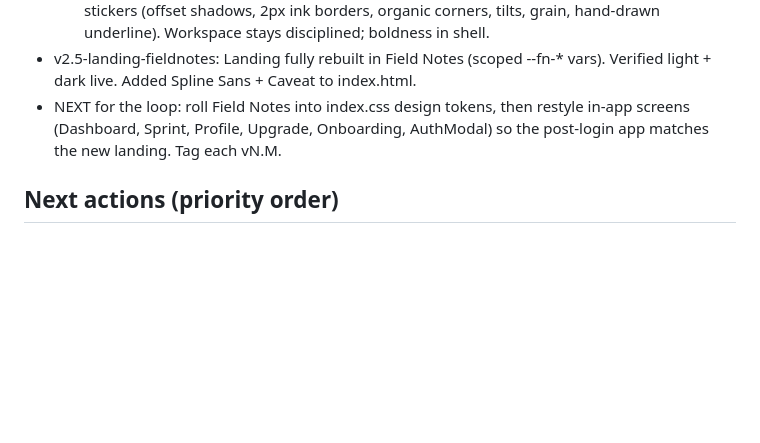
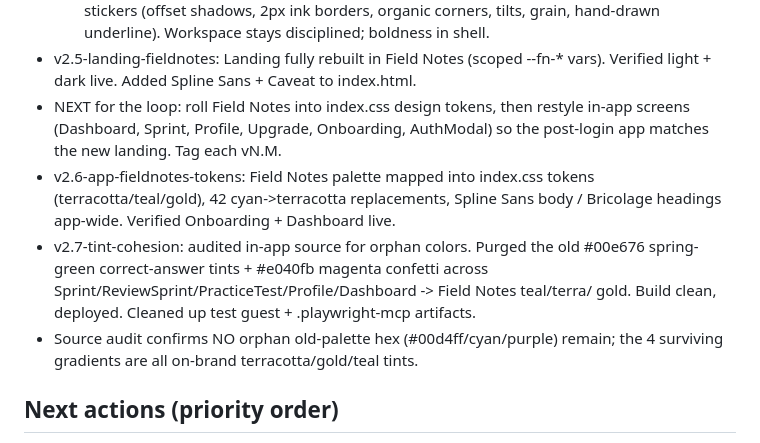
Before and after one commit to AryaVora621/adhdsat, a Markdown page: CHECKPOINT_LAST.md, the part around the change. Rendered like a GitHub page; blank space fills up the shorter version.

Commit message:
docs: checkpoint v2.6/v2.7 - app-wide Field Notes tokens + tint cohesion
Co-Authored-By: Claude Opus 4.8 <noreply@anthropic.com>
Claude-Session: https://claude.ai/code/session_01J7zSKz79HaKWFsYHft4Pyv

```diff
--- a/CHECKPOINT_LAST.md
+++ b/CHECKPOINT_LAST.md
@@ -111,6 +111,15 @@ Status: LIVE at https://adhdsat.vercel.app
 - NEXT for the loop: roll Field Notes into index.css design tokens, then restyle
   in-app screens (Dashboard, Sprint, Profile, Upgrade, Onboarding, AuthModal) so
   the post-login app matches the new landing. Tag each vN.M.
+- v2.6-app-fieldnotes-tokens: Field Notes palette mapped into index.css tokens
+  (terracotta/teal/gold), 42 cyan->terracotta replacements, Spline Sans body /
+  Bricolage headings app-wide. Verified Onboarding + Dashboard live.
+- v2.7-tint-cohesion: audited in-app source for orphan colors. Purged the old
+  #00e676 spring-green correct-answer tints + #e040fb magenta confetti across
+  Sprint/ReviewSprint/PracticeTest/Profile/Dashboard -> Field Notes teal/terra/
+  gold. Build clean, deployed. Cleaned up test guest + .playwright-mcp artifacts.
+- Source audit confirms NO orphan old-palette hex (#00d4ff/cyan/purple) remain;
+  the 4 surviving gradients are all on-brand terracotta/gold/teal tints.
 
 ## Next actions (priority order)
 1. HUMAN (see LAUNCH_CONFIG.md): (a) rotate Supabase DB password [security
```
